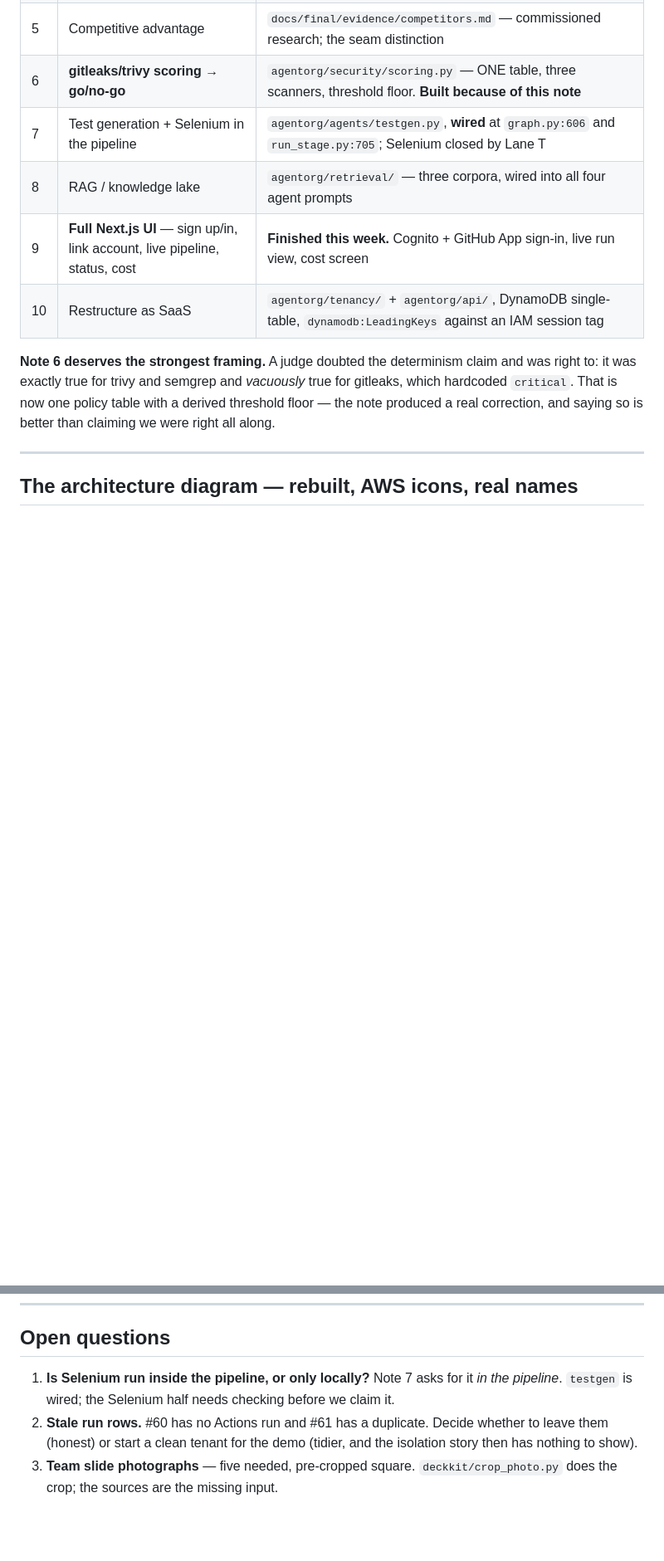
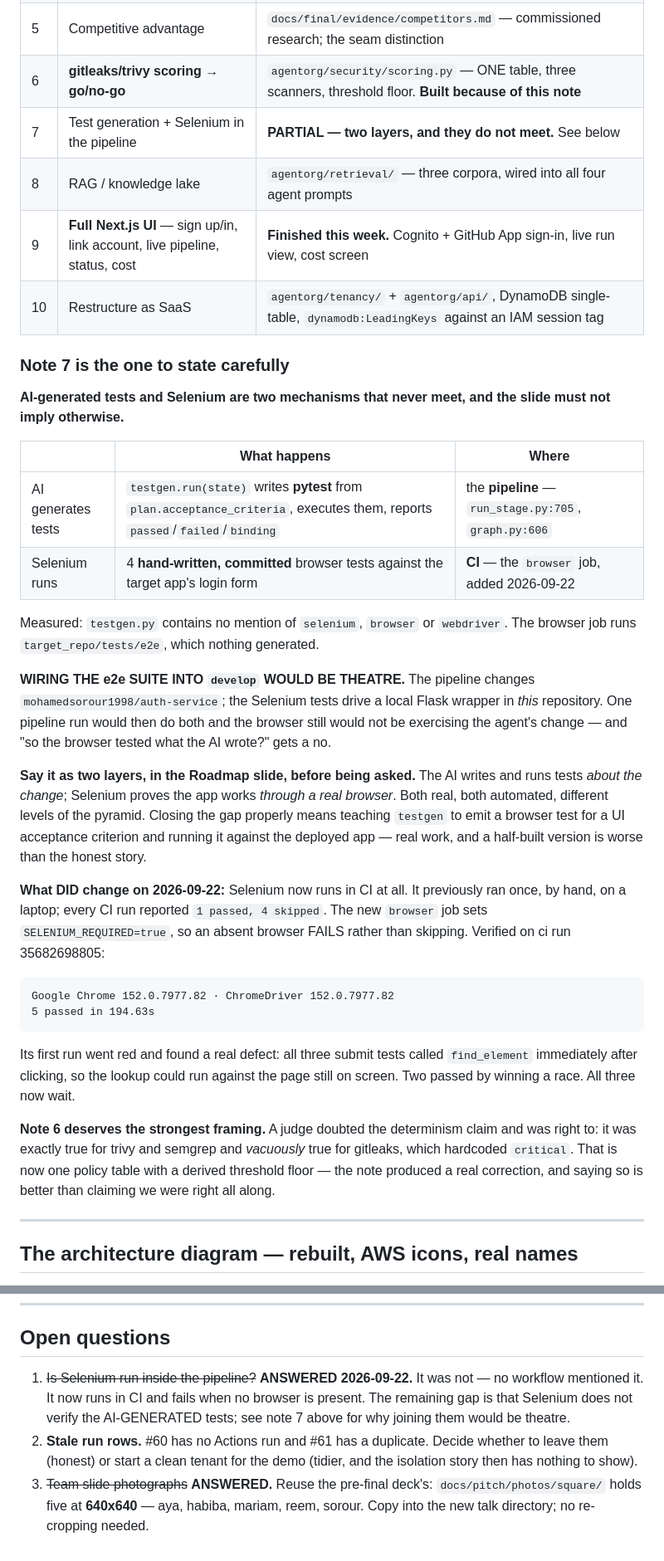
Before and after one commit to mohamedsorour1998/TheAgentOrg, a Markdown page: docs/plan/final-presentation.md, 2 parts joined by grey strips. Shown at 83% size. Drawn GitHub-style; blank space fills up the shorter version.

Commit message:
docs: state note 7 precisely — AI-generated tests and Selenium do not meet
Asked directly: does the AI generate test cases and does Selenium verify them, in
CI? No, and the slide must not imply otherwise.

    testgen.run(state)  -> pytest from plan.acceptance_criteria, executed and
                           reported, INSIDE THE PIPELINE (run_stage.py:705)
    browser job         -> 4 HAND-WRITTEN committed tests, IN CI

Measured: testgen.py contains no mention of selenium, browser or webdriver, and the
browser job runs target_repo/tests/e2e, which nothing generated.

WIRING THE e2e SUITE INTO develop WOULD BE THEATRE and the plan now says so. The
pipeline changes auth-service; the Selenium tests drive a local Flask wrapper in this
repository, so one pipeline run would do both while the browser still was not
exercising the agent's change. 'So the browser tested what the AI wrote?' gets a no,
and it is better to have that answer ready than to be caught by it.

Two open questions closed. Selenium now runs in CI at all -- it previously ran once,
by hand, on a laptop -- and the team photographs are reusable from the pre-final deck
at 640x640, so no re-crop.

Co-Authored-By: Claude Opus 5 <noreply@anthropic.com>

````diff
--- a/docs/plan/final-presentation.md
+++ b/docs/plan/final-presentation.md
@@ -84,10 +84,50 @@ This is the strongest thing we have to say, and it needs one slide rather than t
 | 4 | Self-hosted? | `infra/selfhost/docker-compose.yml` — postgres + api + web, verified end to end |
 | 5 | Competitive advantage | `docs/final/evidence/competitors.md` — commissioned research; the seam distinction |
 | 6 | **gitleaks/trivy scoring → go/no-go** | `agentorg/security/scoring.py` — ONE table, three scanners, threshold floor. **Built because of this note** |
-| 7 | Test generation + Selenium in the pipeline | `agentorg/agents/testgen.py`, **wired** at `graph.py:606` and `run_stage.py:705`; Selenium closed by Lane T |
+| 7 | Test generation + Selenium in the pipeline | **PARTIAL — two layers, and they do not meet.** See below |
 | 8 | RAG / knowledge lake | `agentorg/retrieval/` — three corpora, wired into all four agent prompts |
 | 9 | **Full Next.js UI** — sign up/in, link account, live pipeline, status, cost | **Finished this week.** Cognito + GitHub App sign-in, live run view, cost screen |
 | 10 | Restructure as SaaS | `agentorg/tenancy/` + `agentorg/api/`, DynamoDB single-table, `dynamodb:LeadingKeys` against an IAM session tag |
+
+### Note 7 is the one to state carefully
+
+**AI-generated tests and Selenium are two mechanisms that never meet, and the slide
+must not imply otherwise.**
+
+| | What happens | Where |
+|---|---|---|
+| AI generates tests | `testgen.run(state)` writes **pytest** from `plan.acceptance_criteria`, executes them, reports `passed`/`failed`/`binding` | the **pipeline** — `run_stage.py:705`, `graph.py:606` |
+| Selenium runs | 4 **hand-written, committed** browser tests against the target app's login form | **CI** — the `browser` job, added 2026-09-22 |
+
+Measured: `testgen.py` contains no mention of `selenium`, `browser` or `webdriver`.
+The browser job runs `target_repo/tests/e2e`, which nothing generated.
+
+**WIRING THE e2e SUITE INTO `develop` WOULD BE THEATRE.** The pipeline changes
+`mohamedsorour1998/auth-service`; the Selenium tests drive a local Flask wrapper in
+*this* repository. One pipeline run would then do both and the browser still would
+not be exercising the agent's change — and "so the browser tested what the AI
+wrote?" gets a no.
+
+**Say it as two layers, in the Roadmap slide, before being asked.** The AI writes and
+runs tests *about the change*; Selenium proves the app works *through a real
+browser*. Both real, both automated, different levels of the pyramid. Closing the
+gap properly means teaching `testgen` to emit a browser test for a UI acceptance
+criterion and running it against the deployed app — real work, and a half-built
+version is worse than the honest story.
+
+**What DID change on 2026-09-22:** Selenium now runs in CI at all. It previously ran
+once, by hand, on a laptop; every CI run reported `1 passed, 4 skipped`. The new
+`browser` job sets `SELENIUM_REQUIRED=true`, so an absent browser FAILS rather than
+skipping. Verified on ci run 35682698805:
+
+```
+Google Chrome 152.0.7977.82 · ChromeDriver 152.0.7977.82
+5 passed in 194.63s
+```
+
+Its first run went red and found a real defect: all three submit tests called
+`find_element` immediately after clicking, so the lookup could run against the page
+still on screen. Two passed by winning a race. All three now wait.
 
 **Note 6 deserves the strongest framing.** A judge doubted the determinism claim and
 was right to: it was exactly true for trivy and semgrep and *vacuously* true for
@@ -267,10 +307,13 @@ ours guards a pipeline stage *between agents*, and three human gates sit on it.
 
 ## Open questions
 
-1. **Is Selenium run inside the pipeline, or only locally?** Note 7 asks for it *in the
-   pipeline*. `testgen` is wired; the Selenium half needs checking before we claim it.
+1. ~~Is Selenium run inside the pipeline?~~ **ANSWERED 2026-09-22.** It was not — no
+   workflow mentioned it. It now runs in CI and fails when no browser is present. The
+   remaining gap is that Selenium does not verify the AI-GENERATED tests; see note 7
+   above for why joining them would be theatre.
 2. **Stale run rows.** #60 has no Actions run and #61 has a duplicate. Decide whether to
    leave them (honest) or start a clean tenant for the demo (tidier, and the isolation
    story then has nothing to show).
-3. **Team slide photographs** — five needed, pre-cropped square. `deckkit/crop_photo.py`
-   does the crop; the sources are the missing input.
+3. ~~Team slide photographs~~ **ANSWERED.** Reuse the pre-final deck's:
+   `docs/pitch/photos/square/` holds five at **640x640** — aya, habiba, mariam, reem,
+   sorour. Copy into the new talk directory; no re-cropping needed.
````
